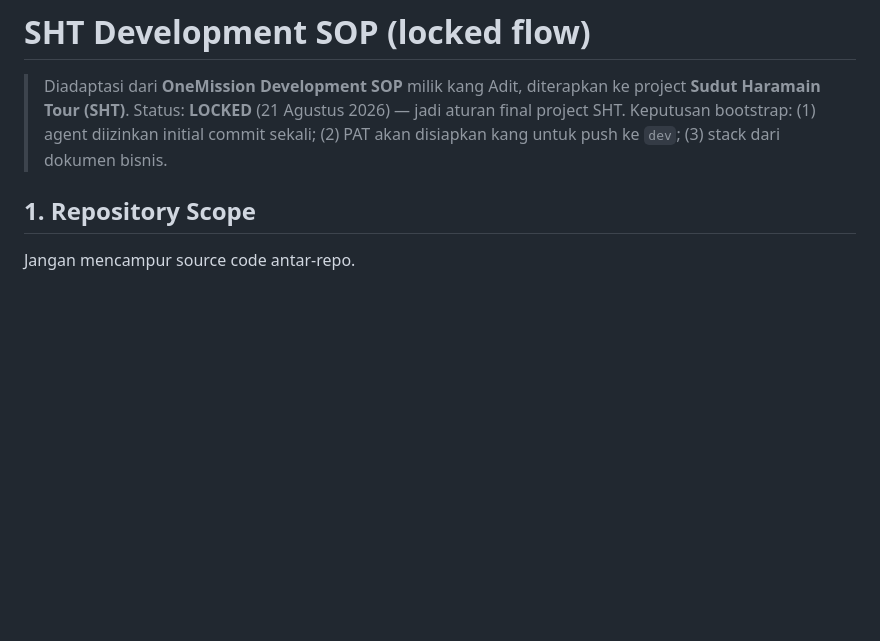
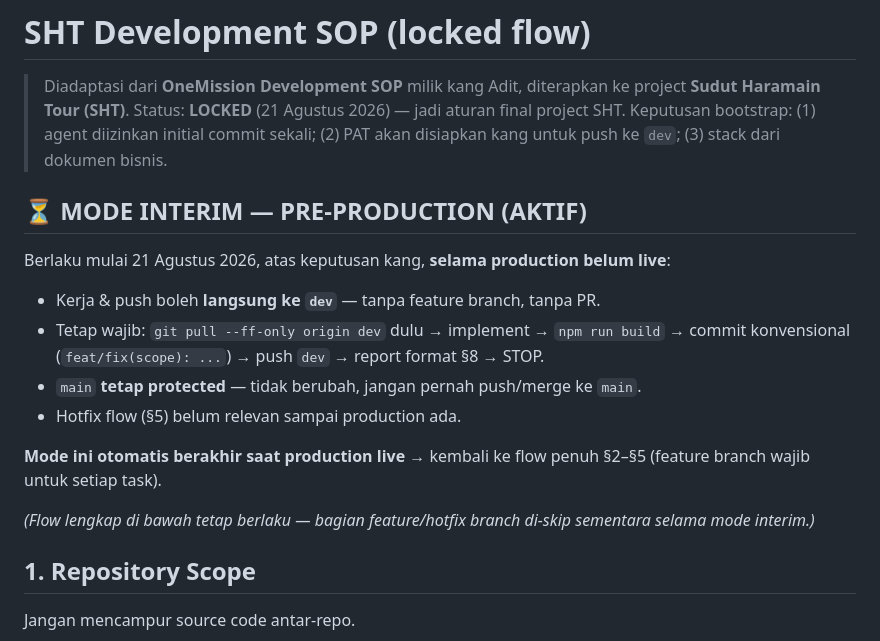
Before and after one commit to adityamzr/sht-admin, a Markdown page: DEVFLOW.md, the part around the change. Rendered like a GitHub page; blank space fills up the shorter version.

Commit message:
docs(flow): interim pre-production mode — kerja langsung di dev, feature branch aktif kembali saat production live

```diff
--- a/DEVFLOW.md
+++ b/DEVFLOW.md
@@ -2,6 +2,19 @@
 > Diadaptasi dari **OneMission Development SOP** milik kang Adit, diterapkan ke project **Sudut Haramain Tour (SHT)**.
 > Status: **LOCKED** (21 Agustus 2026) — jadi aturan final project SHT.
 > Keputusan bootstrap: (1) agent diizinkan initial commit sekali; (2) PAT akan disiapkan kang untuk push ke `dev`; (3) stack dari dokumen bisnis.
+
+## ⏳ MODE INTERIM — PRE-PRODUCTION (AKTIF)
+
+Berlaku mulai 21 Agustus 2026, atas keputusan kang, **selama production belum live**:
+
+- Kerja & push boleh **langsung ke `dev`** — tanpa feature branch, tanpa PR.
+- Tetap wajib: `git pull --ff-only origin dev` dulu → implement → `npm run build` → commit konvensional (`feat/fix(scope): ...`) → push `dev` → report format §8 → STOP.
+- `main` **tetap protected** — tidak berubah, jangan pernah push/merge ke `main`.
+- Hotfix flow (§5) belum relevan sampai production ada.
+
+**Mode ini otomatis berakhir saat production live** → kembali ke flow penuh §2–§5 (feature branch wajib untuk setiap task).
+
+*(Flow lengkap di bawah tetap berlaku — bagian feature/hotfix branch di-skip sementara selama mode interim.)*
 
 ## 1. Repository Scope
 Jangan mencampur source code antar-repo.
```
